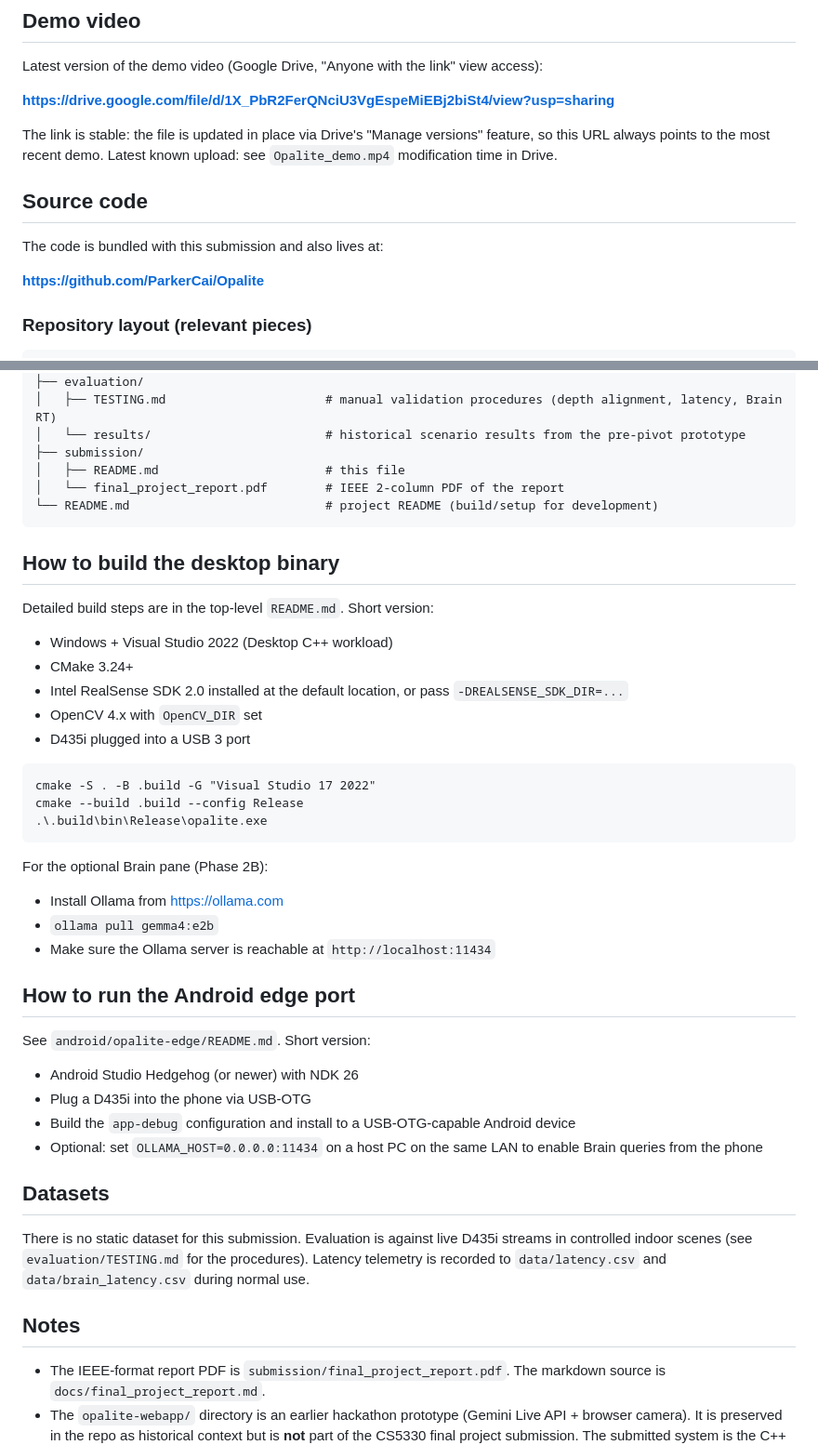
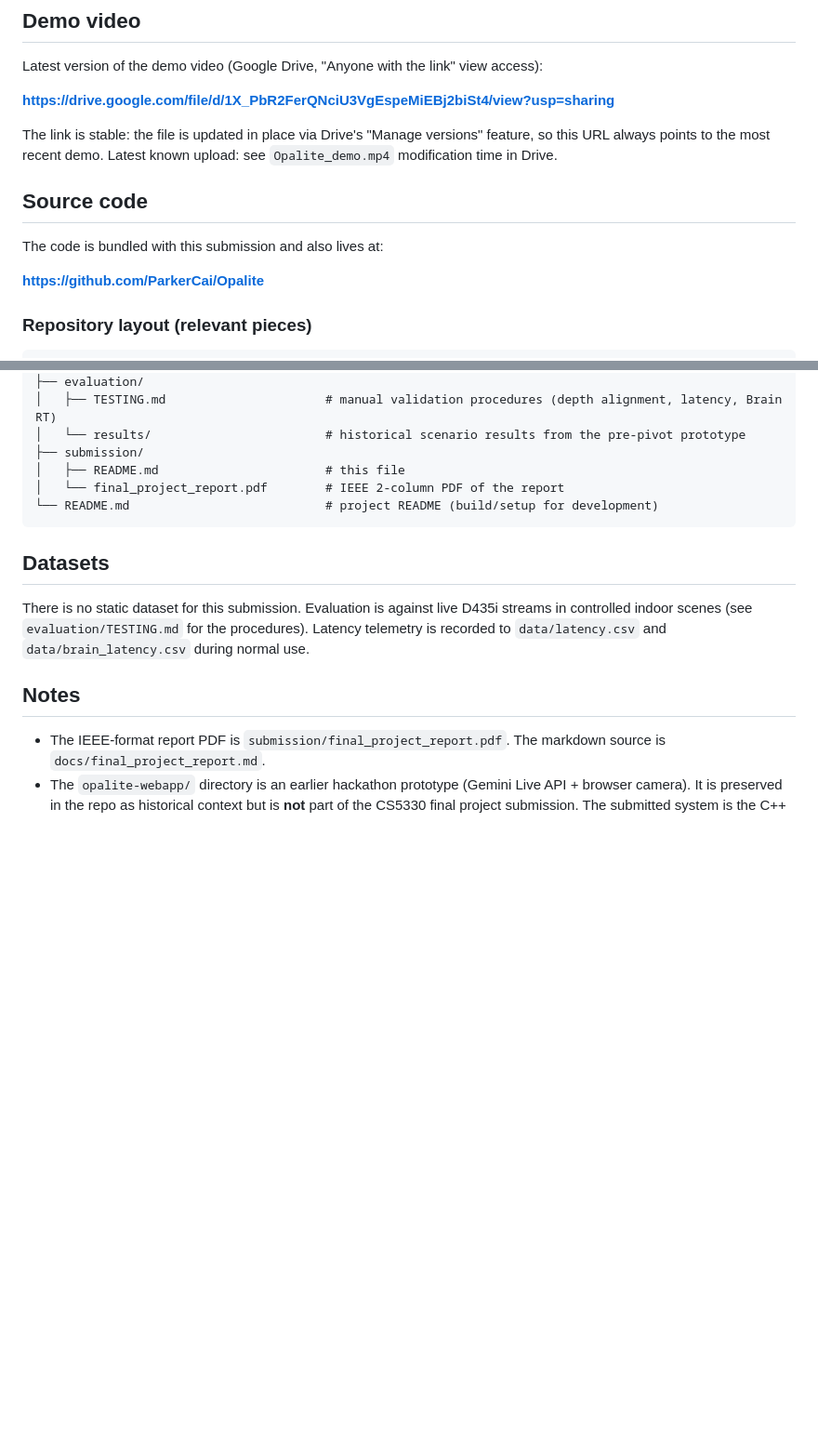
Before and after one commit to ParkerCai/Opalite, a Markdown page: submission/README.md, 2 parts joined by grey strips. Shown at 93% size. Rendered like a GitHub page; blank space fills up the shorter version.

````diff
--- a/submission/README.md
+++ b/submission/README.md
@@ -14,7 +14,7 @@ The main claim of the project is that pairing a fast depth-geometry analyzer wit
 
 Latest version of the demo video (Google Drive, "Anyone with the link" view access):
 
-**<https://drive.google.com/file/d/1X_PbR2FerQNciU3VgEspeMiEBj2biSt4/view?usp=sharing>**
+**[https://drive.google.com/file/d/1X_PbR2FerQNciU3VgEspeMiEBj2biSt4/view?usp=sharing](https://drive.google.com/file/d/1X_PbR2FerQNciU3VgEspeMiEBj2biSt4/view?usp=sharing)**
 
 The link is stable: the file is updated in place via Drive's "Manage versions" feature, so this URL always points to the most recent demo. Latest known upload: see `Opalite_demo.mp4` modification time in Drive.
 
@@ -22,7 +22,7 @@ The link is stable: the file is updated in place via Drive's "Manage versions" f
 
 The code is bundled with this submission and also lives at:
 
-**<https://github.com/ParkerCai/Opalite>**
+**[https://github.com/ParkerCai/Opalite](https://github.com/ParkerCai/Opalite)**
 
 ### Repository layout (relevant pieces)
 
@@ -46,35 +46,6 @@ Opalite/
 └── README.md                           # project README (build/setup for development)
 ```
 
-## How to build the desktop binary
-
-Detailed build steps are in the top-level `README.md`. Short version:
-
-- Windows + Visual Studio 2022 (Desktop C++ workload)
-- CMake 3.24+
-- Intel RealSense SDK 2.0 installed at the default location, or pass `-DREALSENSE_SDK_DIR=...`
-- OpenCV 4.x with `OpenCV_DIR` set
-- D435i plugged into a USB 3 port
-
-```
-cmake -S . -B .build -G "Visual Studio 17 2022"
-cmake --build .build --config Release
-.\.build\bin\Release\opalite.exe
-```
-
-For the optional Brain pane (Phase 2B):
-- Install Ollama from <https://ollama.com>
-- `ollama pull gemma4:e2b`
-- Make sure the Ollama server is reachable at `http://localhost:11434`
-
-## How to run the Android edge port
-
-See `android/opalite-edge/README.md`. Short version:
-- Android Studio Hedgehog (or newer) with NDK 26
-- Plug a D435i into the phone via USB-OTG
-- Build the `app-debug` configuration and install to a USB-OTG-capable Android device
-- Optional: set `OLLAMA_HOST=0.0.0.0:11434` on a host PC on the same LAN to enable Brain queries from the phone
-
 ## Datasets
 
 There is no static dataset for this submission. Evaluation is against live D435i streams in controlled indoor scenes (see `evaluation/TESTING.md` for the procedures). Latency telemetry is recorded to `data/latency.csv` and `data/brain_latency.csv` during normal use.
````
